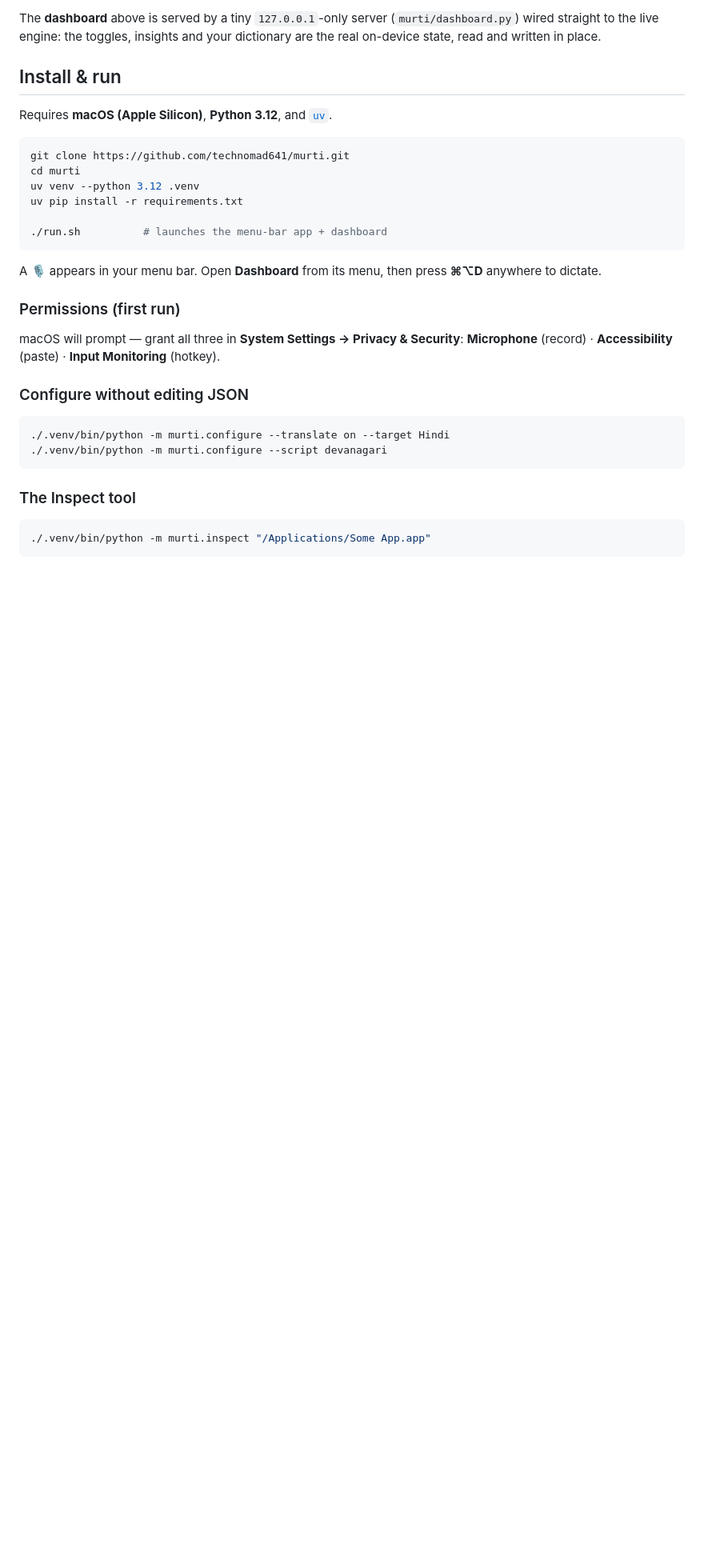
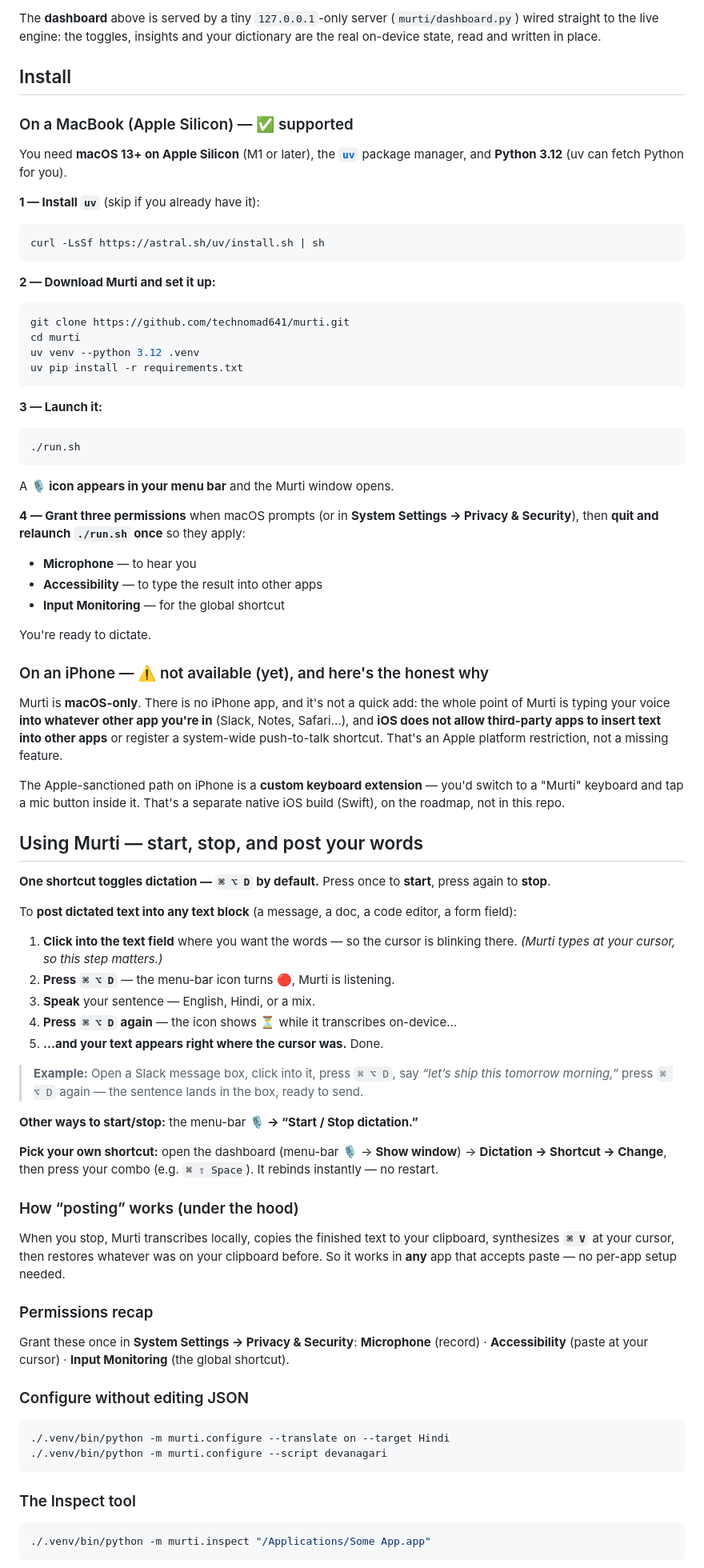
Before and after one commit to technomad641/murti, a Markdown page: README.md, the part around the change. Shown at 80% size. Rendered like a GitHub page; blank space fills up the shorter version.

Commit message:
README: clear install + usage instructions
- Install on MacBook: step-by-step (uv, clone, venv, run, permissions)
- iPhone: honest "not available" with the iOS platform reason (apps can't
  type into other apps) + the keyboard-extension path on the roadmap
- Using Murti: exact start/stop flow and how to post dictated text into any
  text block (click into the field → ⌘⌥D → speak → ⌘⌥D), with an example
- How posting works under the hood (clipboard + synthesized ⌘V at the cursor)
- Custom shortcut + permissions recap

Co-Authored-By: Claude Opus 4.8 <noreply@anthropic.com>

````diff
--- a/README.md
+++ b/README.md
@@ -65,26 +65,90 @@ The **dashboard** above is served by a tiny `127.0.0.1`-only server
 (`murti/dashboard.py`) wired straight to the live engine: the toggles, insights and
 your dictionary are the real on-device state, read and written in place.
 
-## Install & run
+## Install
 
-Requires **macOS (Apple Silicon)**, **Python 3.12**, and [`uv`](https://docs.astral.sh/uv/).
+### On a MacBook (Apple Silicon) — ✅ supported
 
+You need **macOS 13+ on Apple Silicon** (M1 or later), the
+**[`uv`](https://docs.astral.sh/uv/)** package manager, and **Python 3.12**
+(uv can fetch Python for you).
+
+**1 — Install `uv`** (skip if you already have it):
+```sh
+curl -LsSf https://astral.sh/uv/install.sh | sh
+```
+
+**2 — Download Murti and set it up:**
 ```sh
 git clone https://github.com/technomad641/murti.git
 cd murti
 uv venv --python 3.12 .venv
 uv pip install -r requirements.txt
-
-./run.sh          # launches the menu-bar app + dashboard
 ```
 
-A 🎙️ appears in your menu bar. Open **Dashboard** from its menu, then press
-**⌘⌥D** anywhere to dictate.
+**3 — Launch it:**
+```sh
+./run.sh
+```
+A **🎙️ icon appears in your menu bar** and the Murti window opens.
 
-### Permissions (first run)
+**4 — Grant three permissions** when macOS prompts (or in **System Settings →
+Privacy & Security**), then **quit and relaunch `./run.sh` once** so they apply:
+- **Microphone** — to hear you
+- **Accessibility** — to type the result into other apps
+- **Input Monitoring** — for the global shortcut
 
-macOS will prompt — grant all three in **System Settings → Privacy & Security**:
-**Microphone** (record) · **Accessibility** (paste) · **Input Monitoring** (hotkey).
+You're ready to dictate.
+
+### On an iPhone — ⚠️ not available (yet), and here's the honest why
+
+Murti is **macOS-only**. There is no iPhone app, and it's not a quick add: the
+whole point of Murti is typing your voice **into whatever other app you're in**
+(Slack, Notes, Safari…), and **iOS does not allow third-party apps to insert text
+into other apps** or register a system-wide push-to-talk shortcut. That's an
+Apple platform restriction, not a missing feature.
+
+The Apple-sanctioned path on iPhone is a **custom keyboard extension** — you'd
+switch to a "Murti" keyboard and tap a mic button inside it. That's a separate
+native iOS build (Swift), on the roadmap, not in this repo.
+
+## Using Murti — start, stop, and post your words
+
+**One shortcut toggles dictation — `⌘ ⌥ D` by default.** Press once to **start**,
+press again to **stop**.
+
+To **post dictated text into any text block** (a message, a doc, a code editor,
+a form field):
+
+1. **Click into the text field** where you want the words — so the cursor is
+   blinking there. *(Murti types at your cursor, so this step matters.)*
+2. **Press `⌘ ⌥ D`** — the menu-bar icon turns 🔴, Murti is listening.
+3. **Speak** your sentence — English, Hindi, or a mix.
+4. **Press `⌘ ⌥ D` again** — the icon shows ⏳ while it transcribes on-device…
+5. **…and your text appears right where the cursor was.** Done.
+
+> **Example:** Open a Slack message box, click into it, press `⌘ ⌥ D`, say
+> *“let’s ship this tomorrow morning,”* press `⌘ ⌥ D` again — the sentence lands
+> in the box, ready to send.
+
+**Other ways to start/stop:** the menu-bar **🎙️ → “Start / Stop dictation.”**
+
+**Pick your own shortcut:** open the dashboard (menu-bar 🎙️ → **Show window**) →
+**Dictation → Shortcut → Change**, then press your combo (e.g. `⌘ ⇧ Space`). It
+rebinds instantly — no restart.
+
+### How “posting” works (under the hood)
+
+When you stop, Murti transcribes locally, copies the finished text to your
+clipboard, synthesizes **`⌘ V`** at your cursor, then restores whatever was on
+your clipboard before. So it works in **any** app that accepts paste — no per-app
+setup needed.
+
+### Permissions recap
+
+Grant these once in **System Settings → Privacy & Security**:
+**Microphone** (record) · **Accessibility** (paste at your cursor) ·
+**Input Monitoring** (the global shortcut).
 
 ### Configure without editing JSON
 
````
